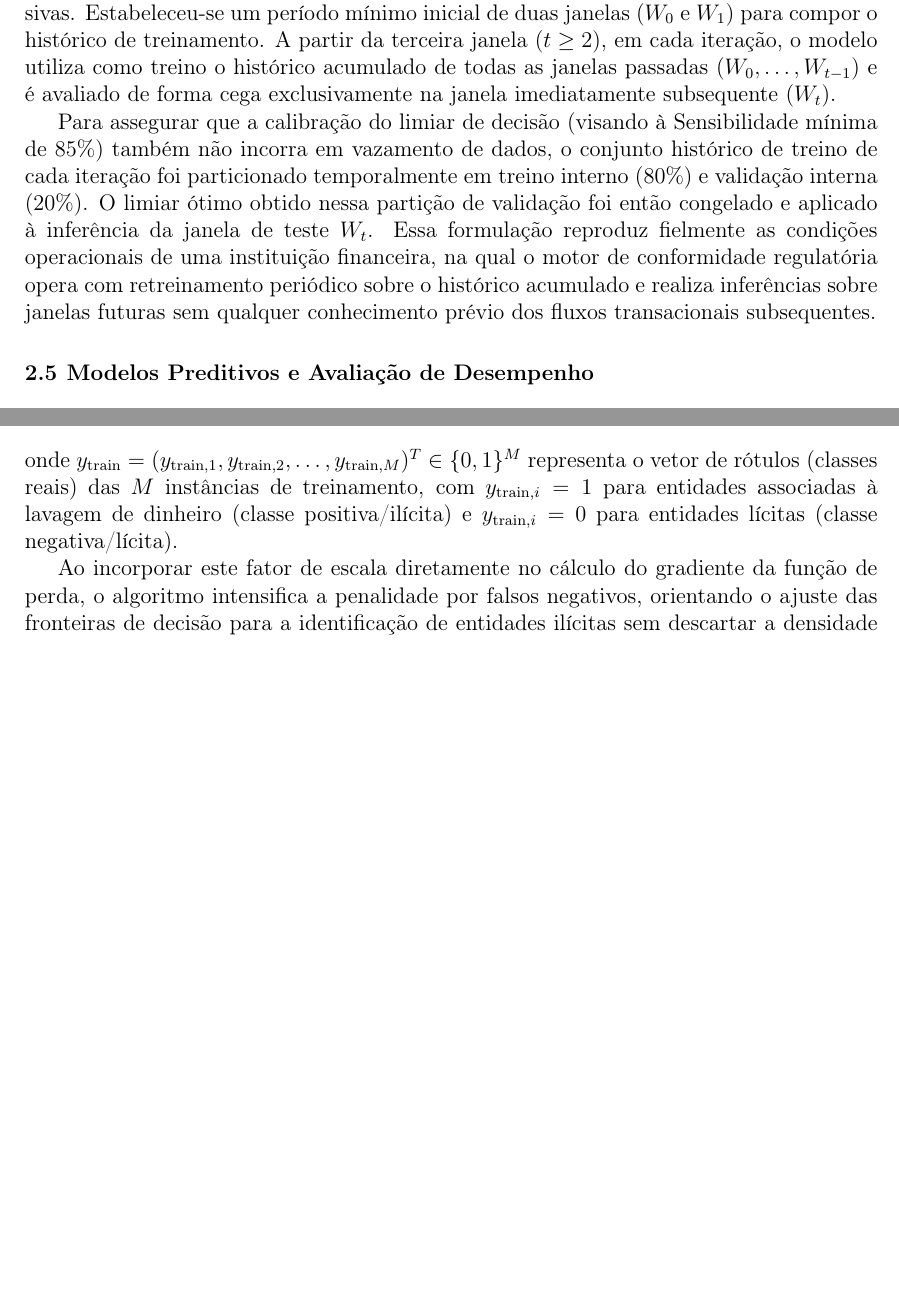
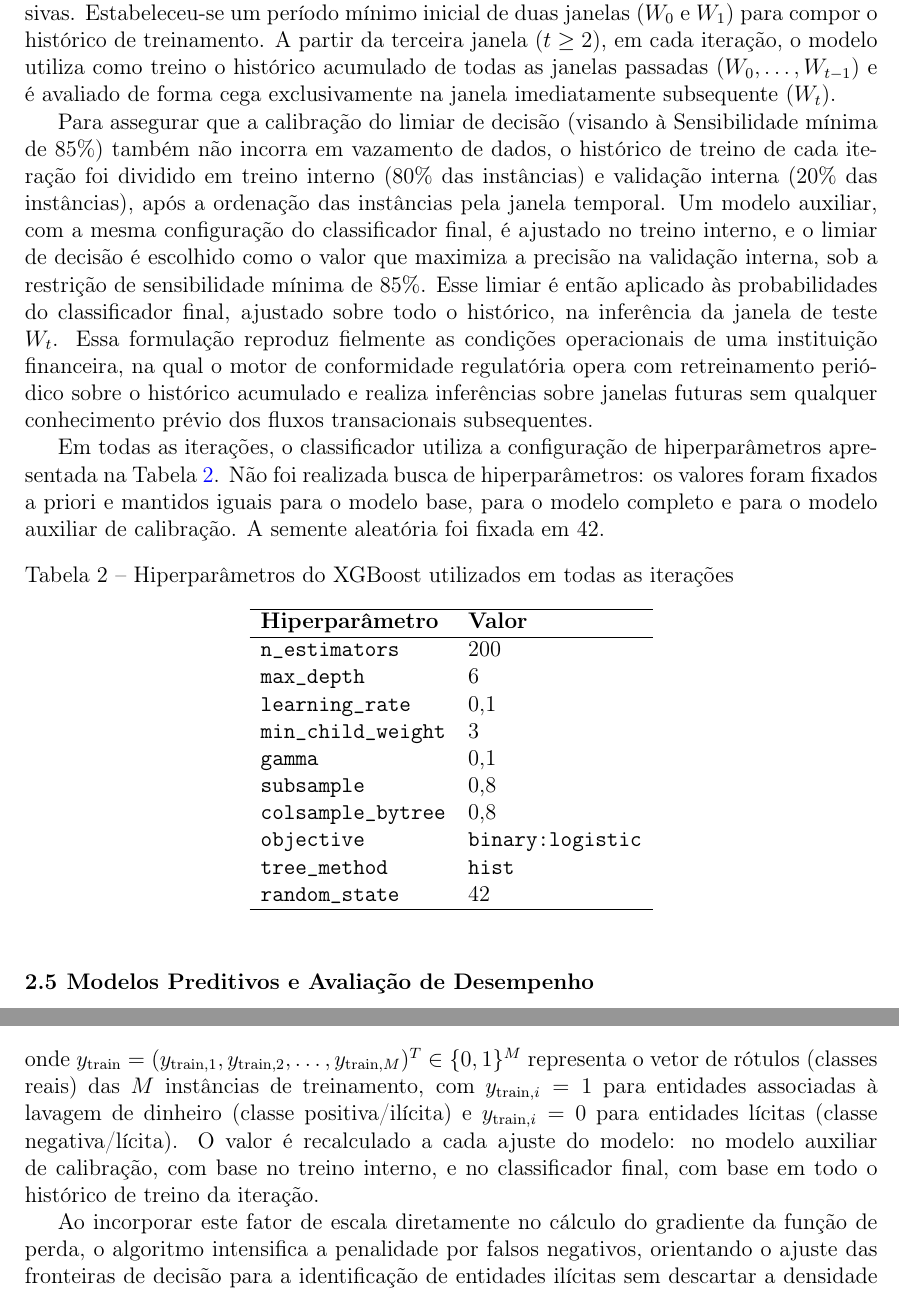
Before and after one commit to caetano-dev/TCC, a LaTeX thesis (modelo.tex): two parts of pages 33 and 36 of 67 before the commit and two parts of pages 33 and 34 of 68 after it, joined at a grey line, cut so that both start at the same text, the shorter picture padded with empty space. Compiled offline with pdfLaTeX; a LaTeX package or settings file that is missing is left out.

Commit message:
explain training better

```diff
--- a/modelo.tex
+++ b/modelo.tex
@@ -738,7 +738,31 @@ Para preservar a causalidade temporal estrita e eliminar o risco de viés de ant
 
 O processo de avaliação opera de forma iterativa por meio de janelas temporais expansivas. Estabeleceu-se um período mínimo inicial de duas janelas ($W_0$ e $W_1$) para compor o histórico de treinamento. A partir da terceira janela ($t \ge 2$), em cada iteração, o modelo utiliza como treino o histórico acumulado de todas as janelas passadas ($W_0, \dots, W_{t-1}$) e é avaliado de forma cega exclusivamente na janela imediatamente subsequente ($W_t$).
 
-Para assegurar que a calibração do limiar de decisão (visando à Sensibilidade mínima de 85\%) também não incorra em vazamento de dados, o conjunto histórico de treino de cada iteração foi particionado temporalmente em treino interno (80\%) e validação interna (20\%). O limiar ótimo obtido nessa partição de validação foi então congelado e aplicado à inferência da janela de teste $W_t$. Essa formulação reproduz fielmente as condições operacionais de uma instituição financeira, na qual o motor de conformidade regulatória opera com retreinamento periódico sobre o histórico acumulado e realiza inferências sobre janelas futuras sem qualquer conhecimento prévio dos fluxos transacionais subsequentes.
+Para assegurar que a calibração do limiar de decisão (visando à Sensibilidade mínima de 85\%) também não incorra em vazamento de dados, o histórico de treino de cada iteração foi dividido em treino interno (80\% das instâncias) e validação interna (20\% das instâncias), após a ordenação das instâncias pela janela temporal. Um modelo auxiliar, com a mesma configuração do classificador final, é ajustado no treino interno, e o limiar de decisão é escolhido como o valor que maximiza a precisão na validação interna, sob a restrição de sensibilidade mínima de 85\%. Esse limiar é então aplicado às probabilidades do classificador final, ajustado sobre todo o histórico, na inferência da janela de teste $W_t$. Essa formulação reproduz fielmente as condições operacionais de uma instituição financeira, na qual o motor de conformidade regulatória opera com retreinamento periódico sobre o histórico acumulado e realiza inferências sobre janelas futuras sem qualquer conhecimento prévio dos fluxos transacionais subsequentes.
+
+Em todas as iterações, o classificador utiliza a configuração de hiperparâmetros apresentada na Tabela~\ref{tab:hiperparametros}. Não foi realizada busca de hiperparâmetros: os valores foram fixados a priori e mantidos iguais para o modelo base, para o modelo completo e para o modelo auxiliar de calibração. A semente aleatória foi fixada em 42.
+
+\begin{table}[htbp]
+    \centering
+    \caption{Hiperparâmetros do XGBoost utilizados em todas as iterações}
+    \label{tab:hiperparametros}
+    \begin{tabular}{ll}
+        \hline
+        \textbf{Hiperparâmetro} & \textbf{Valor} \\
+        \hline
+        \texttt{n\_estimators} & 200 \\
+        \texttt{max\_depth} & 6 \\
+        \texttt{learning\_rate} & 0{,}1 \\
+        \texttt{min\_child\_weight} & 3 \\
+        \texttt{gamma} & 0{,}1 \\
+        \texttt{subsample} & 0{,}8 \\
+        \texttt{colsample\_bytree} & 0{,}8 \\
+        \texttt{objective} & \texttt{binary:logistic} \\
+        \texttt{tree\_method} & \texttt{hist} \\
+        \texttt{random\_state} & 42 \\
+        \hline
+    \end{tabular}
+\end{table}
 
 \section{Modelos Preditivos e Avaliação de Desempenho}
 \label{sec:modelos}
@@ -835,7 +859,7 @@ Durante cada iteração da validação temporal, a razão exata de desbalanceame
 \begin{equation}
     \text{scale\_pos\_weight} = \frac{\sum_{i=1}^{M} (1 - y_{\text{train}, i})}{\sum_{i=1}^{M} y_{\text{train}, i}}
 \end{equation}
-onde $y_{\text{train}} = (y_{\text{train}, 1}, y_{\text{train}, 2}, \dots, y_{\text{train}, M})^T \in \{0, 1\}^M$ representa o vetor de rótulos (classes reais) das $M$ instâncias de treinamento, com $y_{\text{train}, i} = 1$ para entidades associadas à lavagem de dinheiro (classe positiva/ilícita) e $y_{\text{train}, i} = 0$ para entidades lícitas (classe negativa/lícita).
+onde $y_{\text{train}} = (y_{\text{train}, 1}, y_{\text{train}, 2}, \dots, y_{\text{train}, M})^T \in \{0, 1\}^M$ representa o vetor de rótulos (classes reais) das $M$ instâncias de treinamento, com $y_{\text{train}, i} = 1$ para entidades associadas à lavagem de dinheiro (classe positiva/ilícita) e $y_{\text{train}, i} = 0$ para entidades lícitas (classe negativa/lícita). O valor é recalculado a cada ajuste do modelo: no modelo auxiliar de calibração, com base no treino interno, e no classificador final, com base em todo o histórico de treino da iteração.
 
 Ao incorporar este fator de escala diretamente no cálculo do gradiente da função de perda, o algoritmo intensifica a penalidade por falsos negativos, orientando o ajuste das fronteiras de decisão para a identificação de entidades ilícitas sem descartar a densidade informacional da classe majoritária.
 
```
Also changed, not shown: modelo.pdf, modelo.tex (4 more changed lines).
